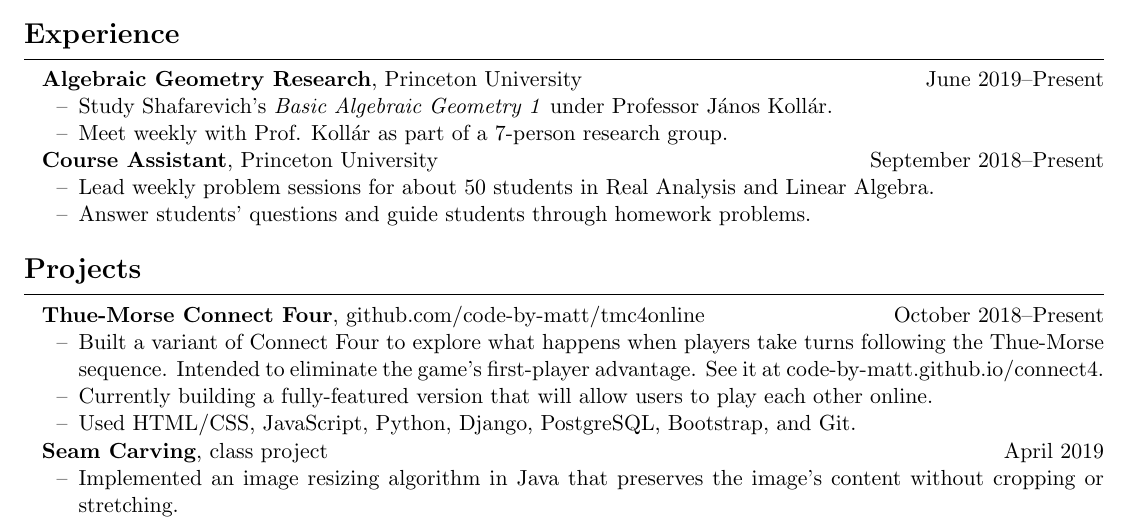
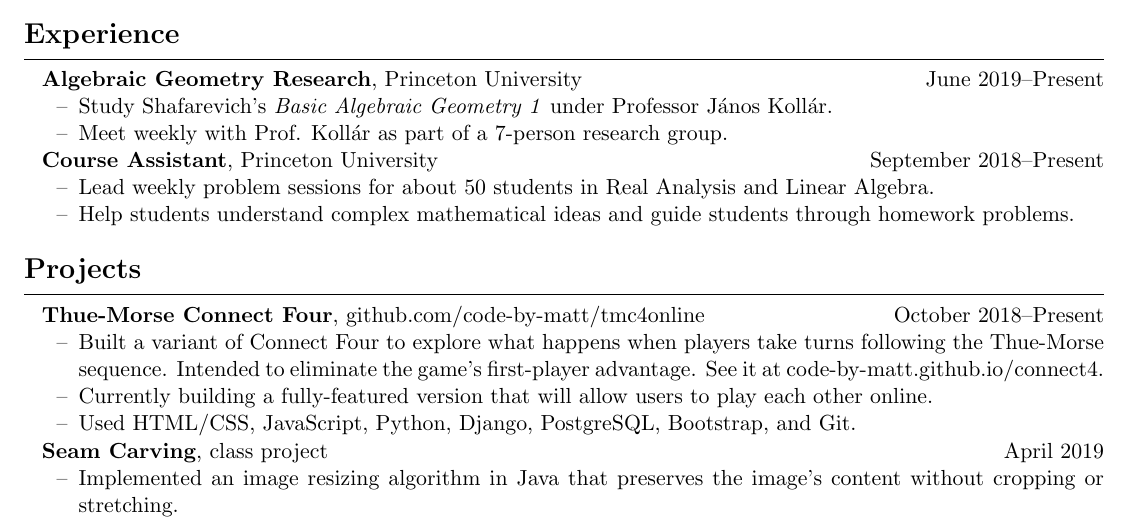
Before and after one commit to code-by-matt/resume, a LaTeX CV (resume.tex): part of the page, cut so that both start at the same text. Compiled offline with pdfLaTeX.

Commit message:
improve uca description

```diff
--- a/resume.tex
+++ b/resume.tex
@@ -50,7 +50,7 @@
 \textbf{Course Assistant}, Princeton University \hfill September 2018--Present
 \begin{itemize}
 	\item Lead weekly problem sessions for about 50 students in Real Analysis and Linear Algebra.
-	\item Answer students' questions and guide students through homework problems.
+	\item Help students understand complex mathematical ideas and guide students through homework problems.
 \end{itemize}
 
 \resumesection{Projects}
```
Also changed, not shown: resume.pdf, 2 other files.
